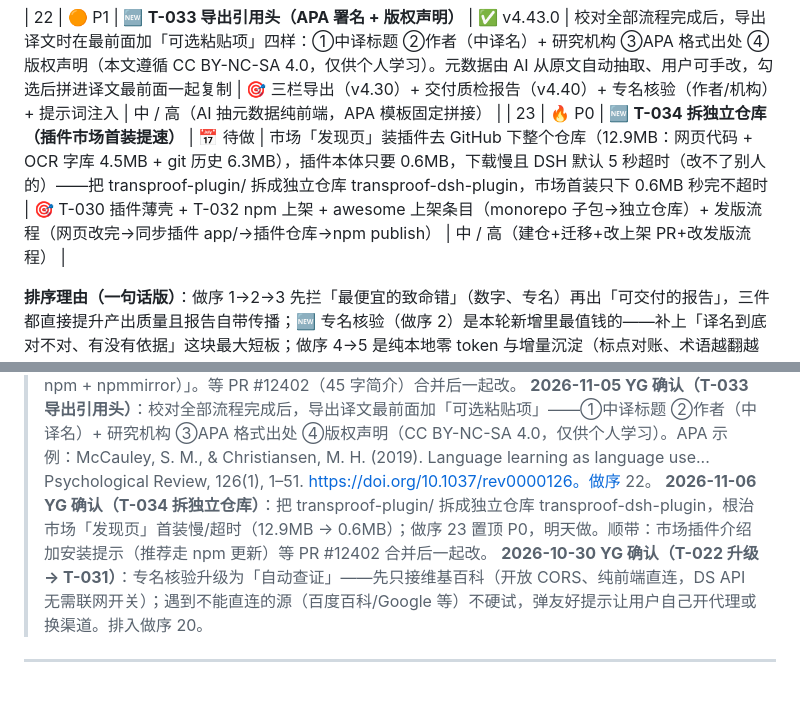
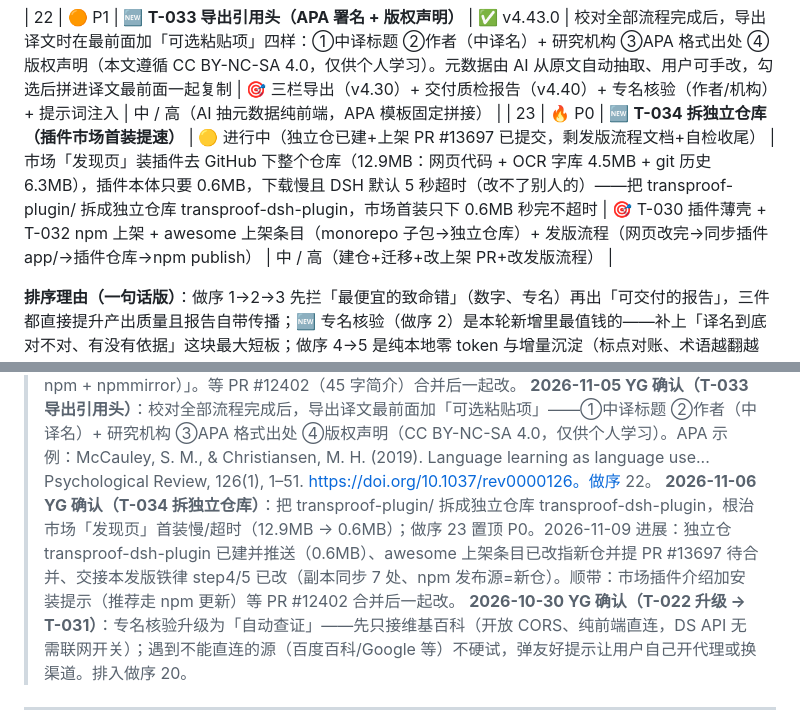
Before and after one commit to sleepwalk2887/transproof, a Markdown page: transproof/乱风企划tips.md, 2 parts joined by grey strips. Rendered like a GitHub page; blank space fills up the shorter version.

Commit message:
docs(T-034): split plugin into standalone repo — release rules step4/5 + tips status

```diff
--- a/transproof/乱风企划tips.md
+++ b/transproof/乱风企划tips.md
@@ -188,7 +188,7 @@
 | 21 | 🔥 P0 | 🆕 **T-032 插件市场更新（npm 上架）** | 🟡 进行中（npm 0.1.2 已发布+已装，PR #11313 已合并） | 朋友拿到旧版插件想更新只能重新下载压缩包——把 `transproof-dsh-plugin` 发布到 npm（应用商店），profile 依赖从本地 `file:` 改成 npm 版本号；以后发版 = 版本号 +1 + `npm publish`，朋友在 DSH 插件市场点「更新」即可，不再传压缩包 | 🎯 T-030 DSH 插件薄壳 + dshmarket（npm 版本检测更新）+ 在线优先（插件 iframe 直连 transproof.pages.dev，断网回退离线版）；npm 名 `transproof-dsh-plugin` 已查可用 | 小-中 / 高（发布一次性，之后每版一条命令；需 npm 账号授权） |
 
 | 22 | 🟠 P1 | 🆕 **T-033 导出引用头（APA 署名 + 版权声明）** | ✅ v4.43.0 | 校对全部流程完成后，导出译文时在最前面加「可选粘贴项」四样：①中译标题 ②作者（中译名）+ 研究机构 ③APA 格式出处 ④版权声明（本文遵循 CC BY-NC-SA 4.0，仅供个人学习）。元数据由 AI 从原文自动抽取、用户可手改，勾选后拼进译文最前面一起复制 | 🎯 三栏导出（v4.30）+ 交付质检报告（v4.40）+ 专名核验（作者/机构）+ 提示词注入 | 中 / 高（AI 抽元数据纯前端，APA 模板固定拼接） |
-| 23 | 🔥 P0 | 🆕 **T-034 拆独立仓库（插件市场首装提速）** | 📅 待做 | 市场「发现页」装插件去 GitHub 下整个仓库（12.9MB：网页代码 + OCR 字库 4.5MB + git 历史 6.3MB），插件本体只要 0.6MB，下载慢且 DSH 默认 5 秒超时（改不了别人的）——把 transproof-plugin/ 拆成独立仓库 transproof-dsh-plugin，市场首装只下 0.6MB 秒完不超时 | 🎯 T-030 插件薄壳 + T-032 npm 上架 + awesome 上架条目（monorepo 子包→独立仓库）+ 发版流程（网页改完→同步插件 app/→插件仓库→npm publish） | 中 / 高（建仓+迁移+改上架 PR+改发版流程） |
+| 23 | 🔥 P0 | 🆕 **T-034 拆独立仓库（插件市场首装提速）** | 🟡 进行中（独立仓已建+上架 PR #13697 已提交，剩发版流程文档+自检收尾） | 市场「发现页」装插件去 GitHub 下整个仓库（12.9MB：网页代码 + OCR 字库 4.5MB + git 历史 6.3MB），插件本体只要 0.6MB，下载慢且 DSH 默认 5 秒超时（改不了别人的）——把 transproof-plugin/ 拆成独立仓库 transproof-dsh-plugin，市场首装只下 0.6MB 秒完不超时 | 🎯 T-030 插件薄壳 + T-032 npm 上架 + awesome 上架条目（monorepo 子包→独立仓库）+ 发版流程（网页改完→同步插件 app/→插件仓库→npm publish） | 中 / 高（建仓+迁移+改上架 PR+改发版流程） |
 
 **排序理由（一句话版）**：做序 1→2→3 先拦「最便宜的致命错」（数字、专名）再出「可交付的报告」，三件都直接提升产出质量且报告自带传播；🆕 专名核验（做序 2）是本轮新增里最值钱的——补上「译名到底对不对、有没有依据」这块最大短板；做序 4→5 是纯本地零 token 与增量沉淀（标点对账、术语越翻越全）；做序 6→7 是沉淀与专业性（错误回流吃 M4 红利，疑问清单补提问环节）；做序 8→13 是体检与六机制收尾；做序 14→15 是锦上添花与大工程。**本表已与 TASKS.md 合并**：功能向待办只认这张表，TASKS.md 待办区只留流程向 T-004。🆕 2026-10-28 从 Translation Assistant 取经的三条（做序 16～18，实为 P1～P2）可按需提到做序 6～13——评分→重写是三段流水线的交互版，双模型分工省成本，规范自动带是术语/文风的收口。
 
@@ -197,7 +197,7 @@
 > **2026-11-02 进展（T-032）**：npm 已发布 transproof-dsh-plugin@0.1.0（官方源 + npmmirror 均已同步）；本机 profile 依赖已从 `file:` 改成 `^0.1.0`。剩：DSH 市场「更新」按钮实测 + 发版铁律加入 npm publish。
 > **2026-11-06 待办选项（暂不做，YG 先测试）**：市场插件介绍加安装提示——「首次安装需联网 GitHub，国内用户请先开代理；已安装后更新无需代理（走 npm + npmmirror）」。等 PR #12402（45 字简介）合并后一起改。
 > **2026-11-05 YG 确认（T-033 导出引用头）**：校对全部流程完成后，导出译文最前面加「可选粘贴项」——①中译标题 ②作者（中译名）+ 研究机构 ③APA 格式出处 ④版权声明（CC BY-NC-SA 4.0，仅供个人学习）。APA 示例：McCauley, S. M., & Christiansen, M. H. (2019). Language learning as language use... Psychological Review, 126(1), 1–51. https://doi.org/10.1037/rev0000126。做序 22。
-> **2026-11-06 YG 确认（T-034 拆独立仓库）**：把 transproof-plugin/ 拆成独立仓库 transproof-dsh-plugin，根治市场「发现页」首装慢/超时（12.9MB → 0.6MB）；做序 23 置顶 P0，明天做。顺带：市场插件介绍加安装提示（推荐走 npm 更新）等 PR #12402 合并后一起改。
+> **2026-11-06 YG 确认（T-034 拆独立仓库）**：把 transproof-plugin/ 拆成独立仓库 transproof-dsh-plugin，根治市场「发现页」首装慢/超时（12.9MB → 0.6MB）；做序 23 置顶 P0。2026-11-09 进展：独立仓 transproof-dsh-plugin 已建并推送（0.6MB）、awesome 上架条目已改指新仓并提 PR #13697 待合并、交接本发版铁律 step4/5 已改（副本同步 7 处、npm 发布源=新仓）。顺带：市场插件介绍加安装提示（推荐走 npm 更新）等 PR #12402 合并后一起改。
 > **2026-10-30 YG 确认（T-022 升级 → T-031）**：专名核验升级为「自动查证」——先只接维基百科（开放 CORS、纯前端直连，DS API 无需联网开关）；遇到不能直连的源（百度百科/Google 等）不硬试，弹友好提示让用户自己开代理或换渠道。排入做序 20。
 
 ---
```
Also changed, not shown: 交接本.md (+2 -2 lines).
